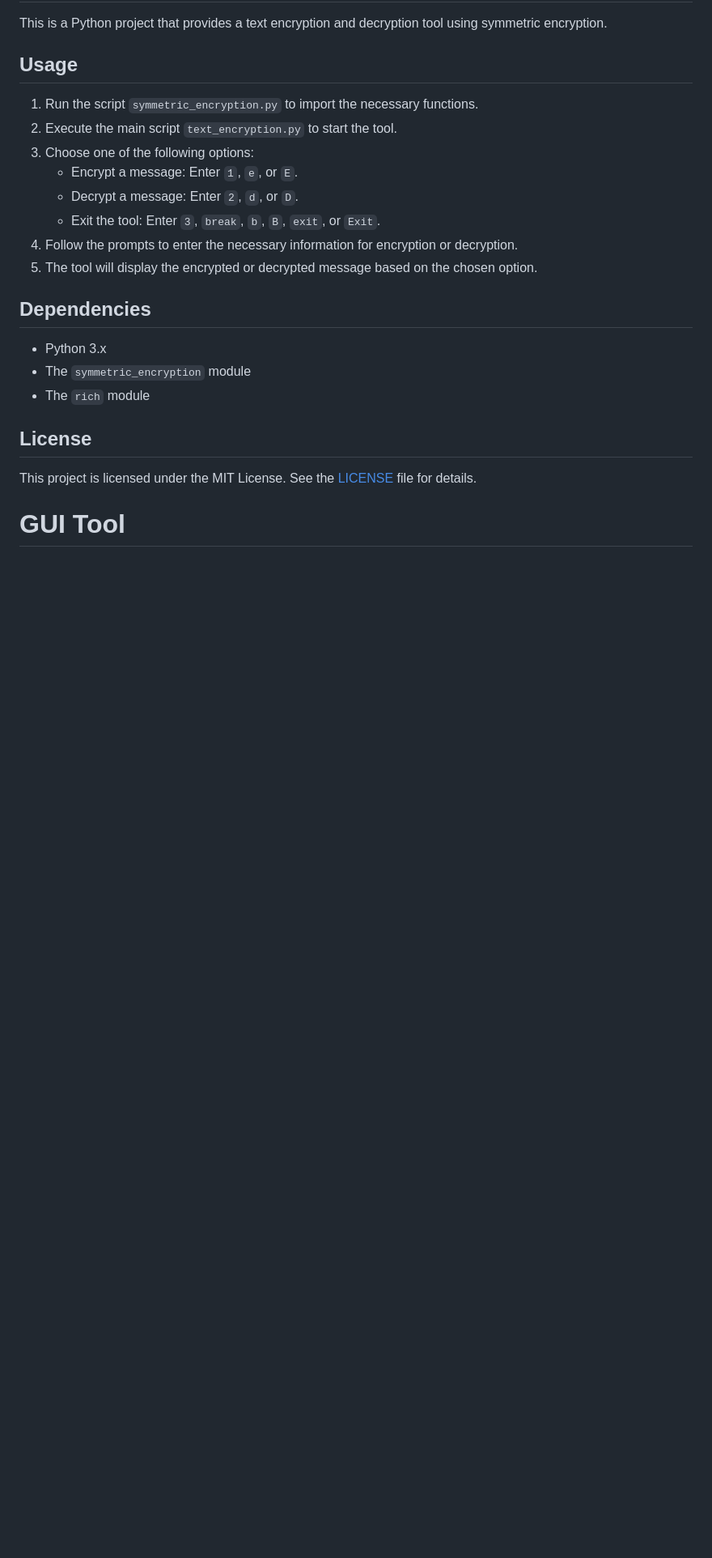
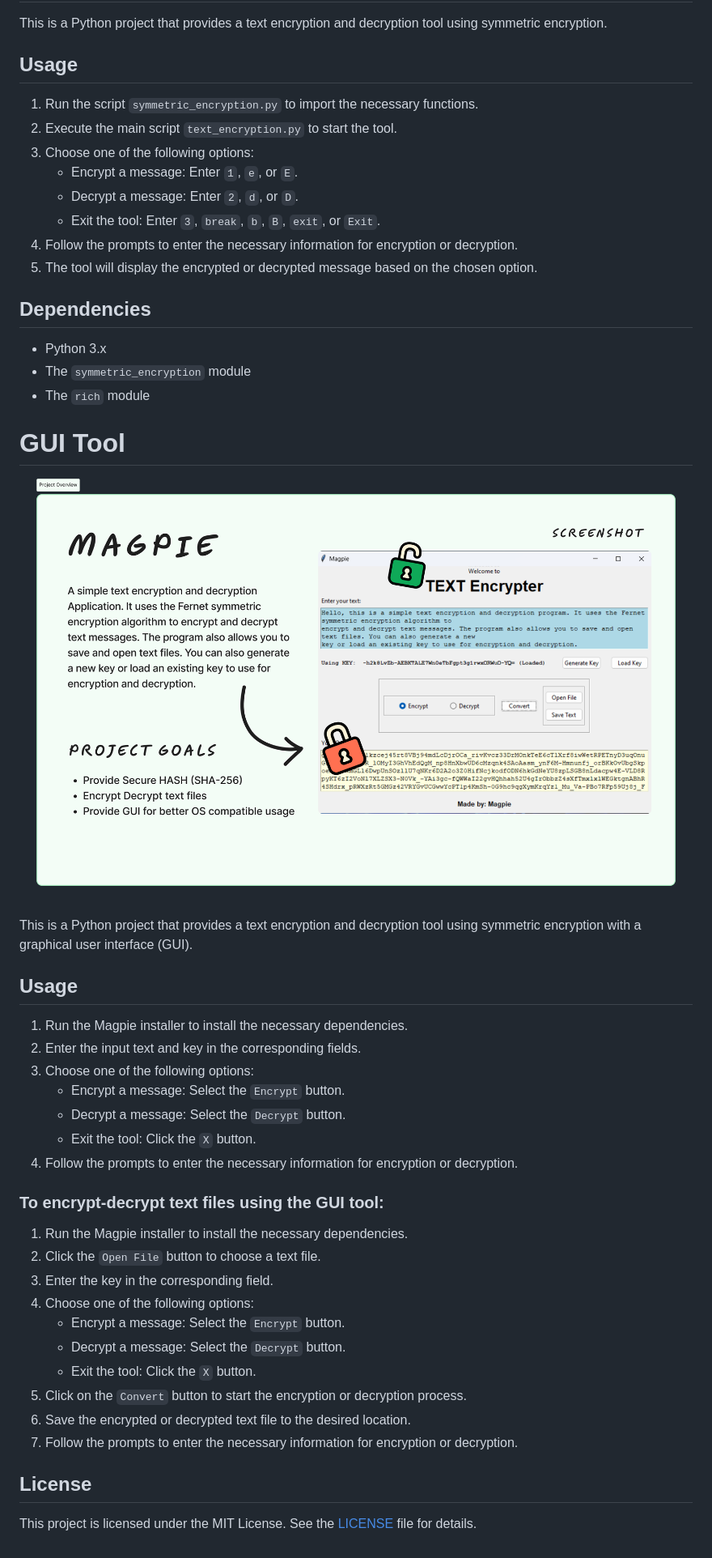
Before and after one commit to srinu2003/Magpie, a Markdown page: README.md, the part around the change. Shown at 81% size. Rendered like a GitHub page; pictures changed too: Project Overview.png (added); blank space fills up the shorter version.

Commit message:
Update GUI.py with debug mode toggle and add project overview image to README.md

```diff
--- a/README.md
+++ b/README.md
@@ -25,8 +25,36 @@ This is a Python project that provides a text encryption and decryption tool usi
 - The `symmetric_encryption` module
 - The `rich` module
 
+
+# GUI Tool
+
+![alt text](<Project Overview.png>)
+
+This is a Python project that provides a text encryption and decryption tool using symmetric encryption with a graphical user interface (GUI).
+
+## Usage
+
+1. Run the Magpie installer to install the necessary dependencies.
+2. Enter the input text and key in the corresponding fields.
+3. Choose one of the following options:
+    - Encrypt a message: Select the `Encrypt` button.
+    - Decrypt a message: Select the `Decrypt` button.
+    - Exit the tool: Click the `X` button.
+4. Follow the prompts to enter the necessary information for encryption or decryption.
+
+### To encrypt-decrypt text files using the GUI tool:
+
+1. Run the Magpie installer to install the necessary dependencies.
+2. Click the `Open File` button to choose a text file.
+3. Enter the key in the corresponding field.
+4. Choose one of the following options:
+    - Encrypt a message: Select the `Encrypt` button.
+    - Decrypt a message: Select the `Decrypt` button.
+    - Exit the tool: Click the `X` button.
+5. Click on the `Convert` button to start the encryption or decryption process.
+6. Save the encrypted or decrypted text file to the desired location.
+7. Follow the prompts to enter the necessary information for encryption or decryption.
+
 ## License
 
 This project is licensed under the MIT License. See the [LICENSE](LICENSE) file for details.
-
-# GUI Tool
```
Also changed, not shown: Guided Social preview_4x.png (added), Social preview_4x.png (added), 1 other file.
